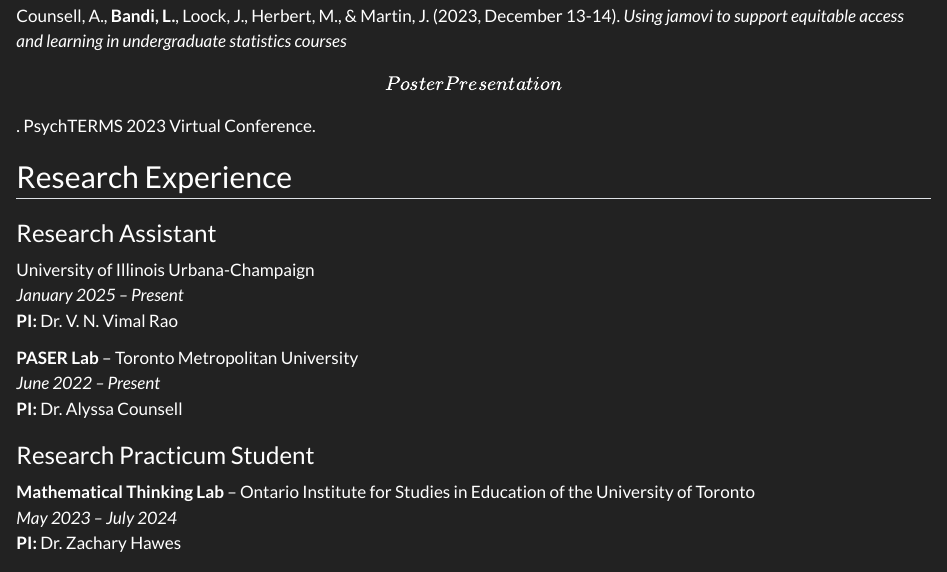
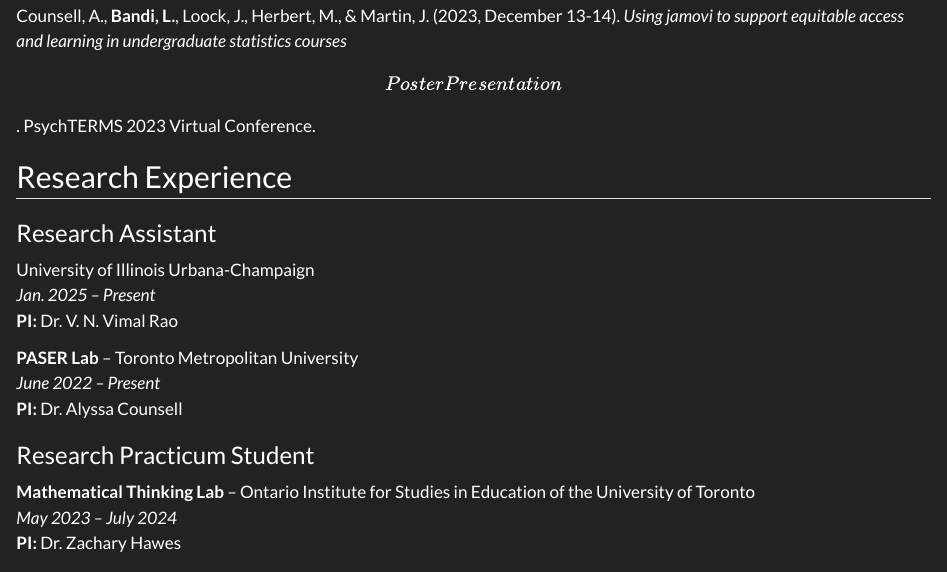
Before and after one commit to lmbandi/lmbandi.github.io, a Quarto document (research.qmd): the page in a window 1100 px wide, from 1040 px down. Rendered offline with R 4.5, knitr and Pandoc in place of Quarto, with nearby package versions.

Commit message:
commit cahnges updates

```diff
--- a/research.qmd
+++ b/research.qmd
@@ -24,8 +24,8 @@
 
 ### Research Assistant
 
-University of Illinois Urbana-Champaign \
-*January 2025 – Present*\
+University of Illinois Urbana-Champaign\
+*Jan. 2025 – Present*\
 **PI:** Dr. V. N. Vimal Rao
 
 **PASER Lab** – Toronto Metropolitan University\
```
Also changed, not shown: index.qmd (+1 -1 lines), 1 other file.
